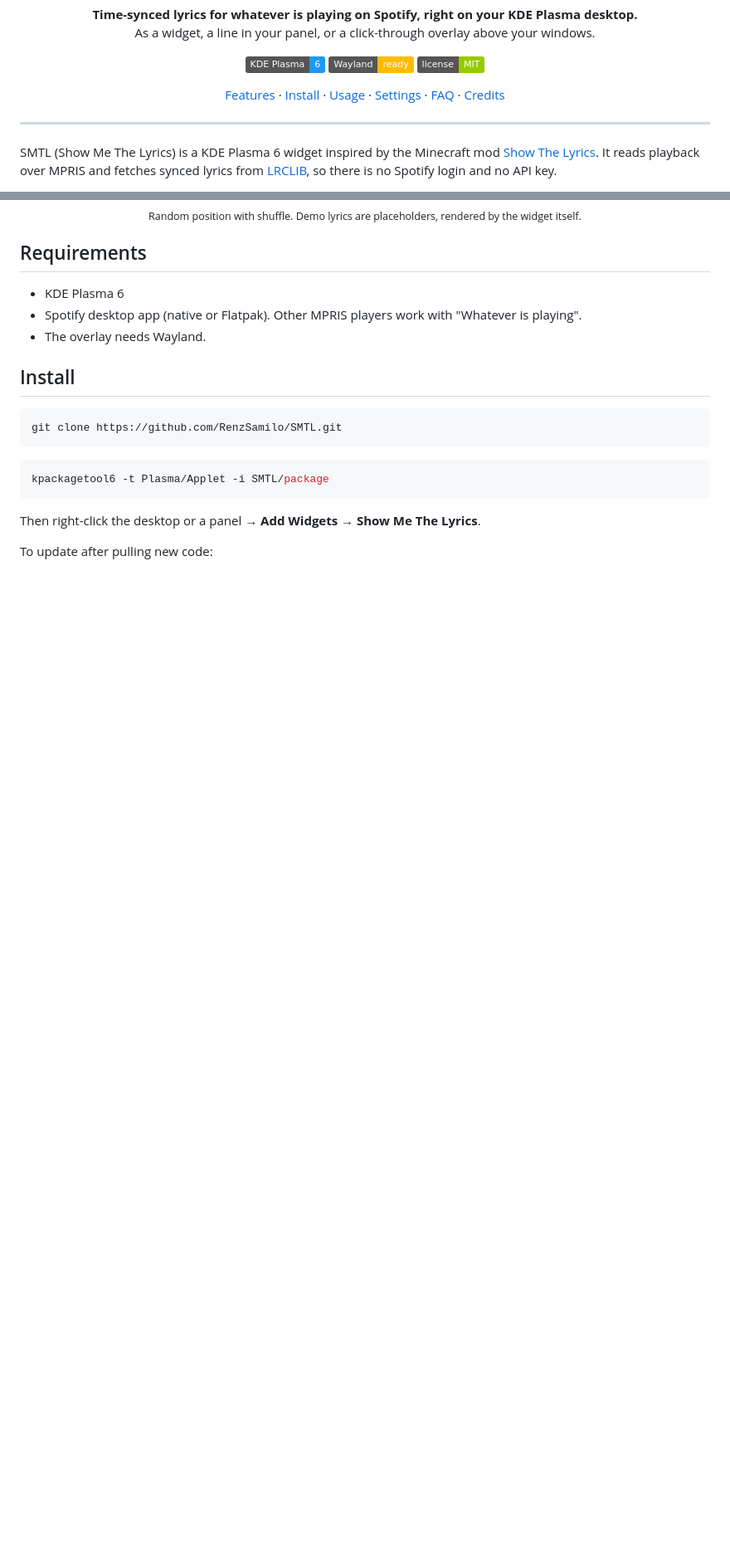
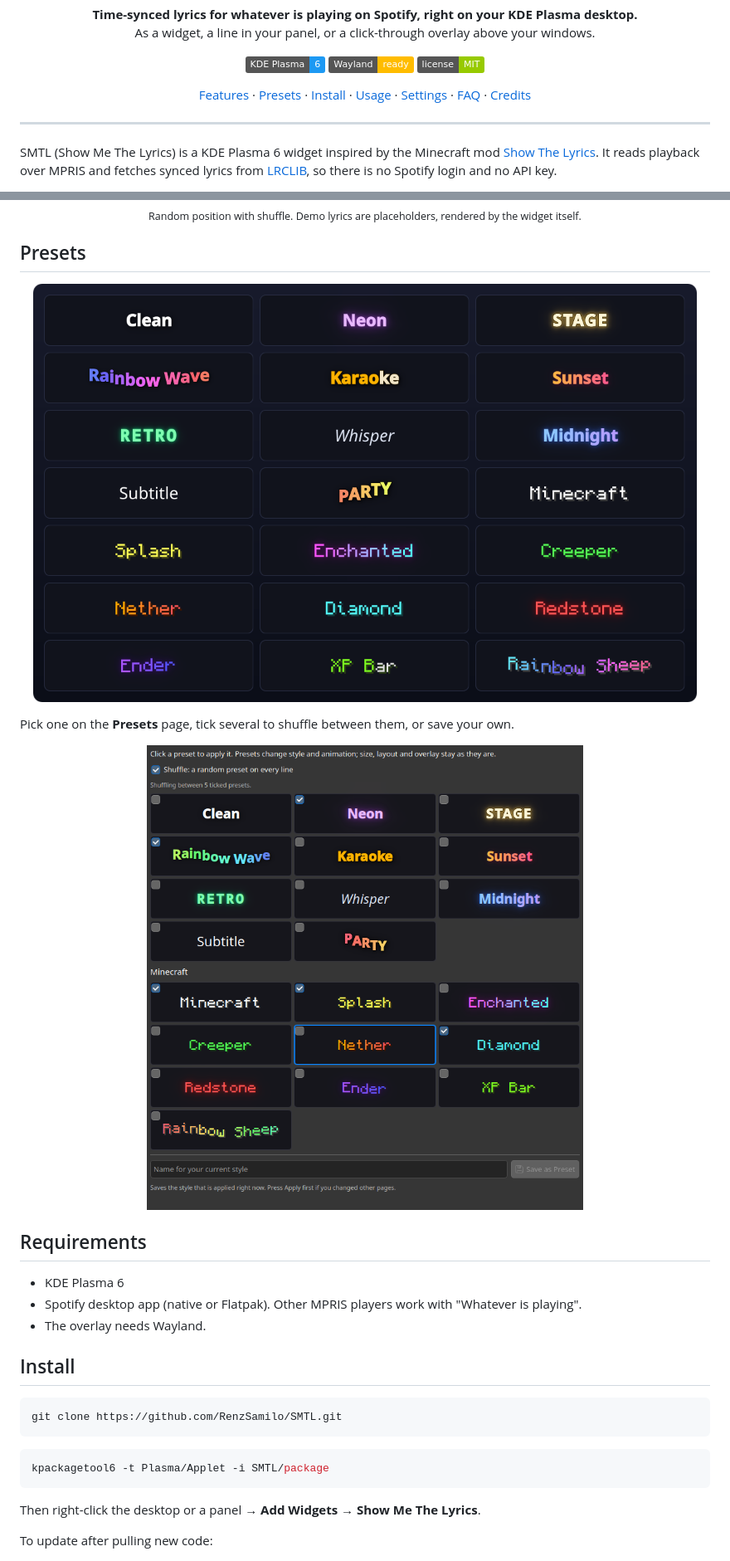
Before and after one commit to RenzSamilo/Show-Me-The-Lyrics, a Markdown page: README.md, 2 parts joined by grey strips. Shown at 83% size. Drawn GitHub-style; pictures changed too: docs/media/presets.png (added), docs/media/settings-presets.png (added); badges without logos; blank space fills up the shorter version.

Commit message:
Add preset gallery and settings screenshot to the README
Co-Authored-By: Claude Fable 5.2 <noreply@anthropic.com>

```diff
--- a/README.md
+++ b/README.md
@@ -15,6 +15,7 @@
 
 <p align="center">
   <a href="#features">Features</a> ·
+  <a href="#presets">Presets</a> ·
   <a href="#install">Install</a> ·
   <a href="#usage">Usage</a> ·
   <a href="#settings">Settings</a> ·
@@ -47,6 +48,18 @@ so there is no Spotify login and no API key.
 <p align="center">
   <img src="docs/media/random-overlay.gif" alt="Overlay with random position and shuffled presets" width="720">
   <br><sub>Random position with shuffle. Demo lyrics are placeholders, rendered by the widget itself.</sub>
+</p>
+
+## Presets
+
+<p align="center">
+  <img src="docs/media/presets.png" alt="All 21 built-in presets" width="800">
+</p>
+
+Pick one on the **Presets** page, tick several to shuffle between them, or save your own.
+
+<p align="center">
+  <img src="docs/media/settings-presets.png" alt="The Presets settings page with shuffle turned on" width="560">
 </p>
 
 ## Requirements
```
Also changed, not shown: 1 other file.
